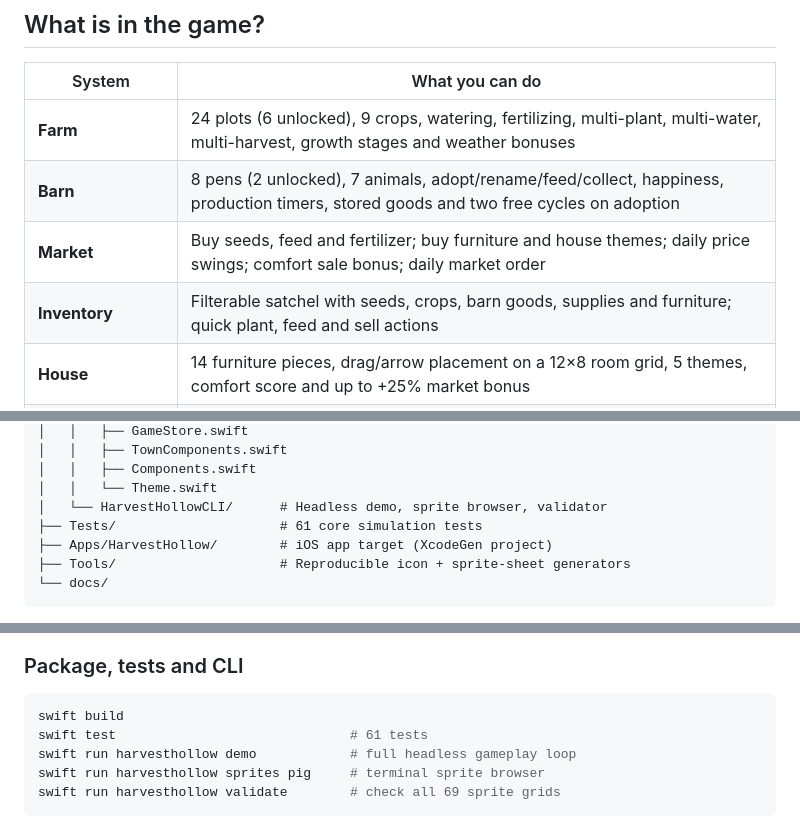
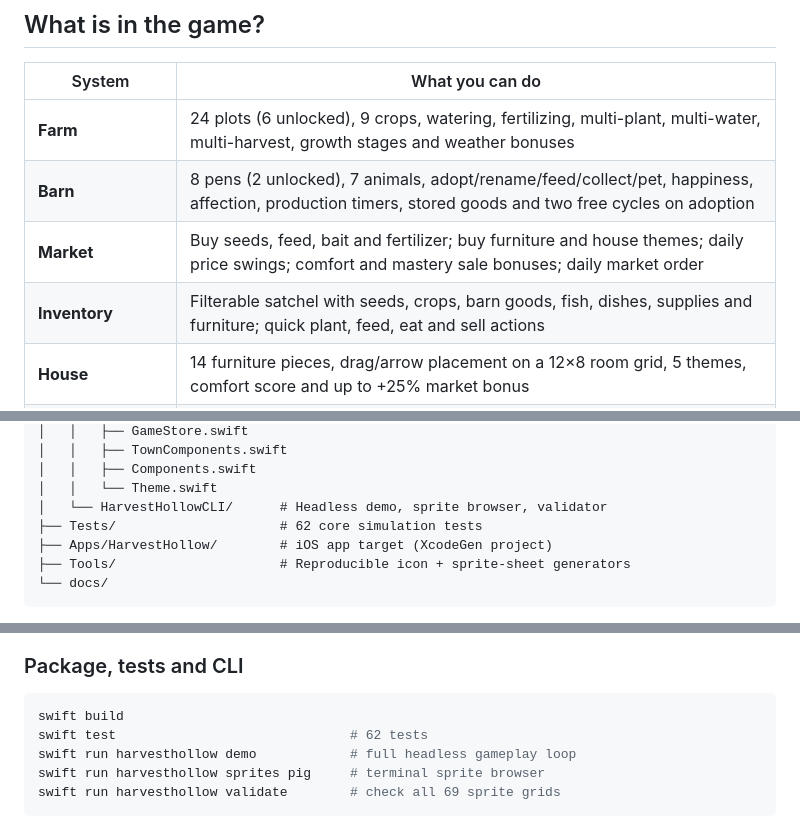
Before and after one commit to yuanjing-sudo/HarvestHollow, a Markdown page: README.md, 3 parts joined by grey strips. Rendered like a GitHub page.

````diff
--- a/README.md
+++ b/README.md
@@ -36,9 +47,9 @@ data-driven coloured squares — no PNG sprite atlases, no web views, and no Jav
 | System | What you can do |
 | --- | --- |
 | **Farm** | 24 plots (6 unlocked), 9 crops, watering, fertilizing, multi-plant, multi-water, multi-harvest, growth stages and weather bonuses |
-| **Barn** | 8 pens (2 unlocked), 7 animals, adopt/rename/feed/collect, happiness, production timers, stored goods and two free cycles on adoption |
-| **Market** | Buy seeds, feed and fertilizer; buy furniture and house themes; daily price swings; comfort sale bonus; daily market order |
-| **Inventory** | Filterable satchel with seeds, crops, barn goods, supplies and furniture; quick plant, feed and sell actions |
+| **Barn** | 8 pens (2 unlocked), 7 animals, adopt/rename/feed/collect/pet, happiness, affection, production timers, stored goods and two free cycles on adoption |
+| **Market** | Buy seeds, feed, bait and fertilizer; buy furniture and house themes; daily price swings; comfort and mastery sale bonuses; daily market order |
+| **Inventory** | Filterable satchel with seeds, crops, barn goods, fish, dishes, supplies and furniture; quick plant, feed, eat and sell actions |
 | **House** | 14 furniture pieces, drag/arrow placement on a 12×8 room grid, 5 themes, comfort score and up to +25% market bonus |
 | **Quests** | 10-chapter story with automatic objective tracking and rewards, plus a daily order |
 | **Town** | A navigation hub for the pond, kitchen, almanac, collection, achievements and help guide |
@@ -159,7 +170,7 @@ HarvestHollow/
 │   │   ├── Components.swift
 │   │   └── Theme.swift
 │   └── HarvestHollowCLI/      # Headless demo, sprite browser, validator
-├── Tests/                     # 61 core simulation tests
+├── Tests/                     # 62 core simulation tests
 ├── Apps/HarvestHollow/        # iOS app target (XcodeGen project)
 ├── Tools/                     # Reproducible icon + sprite-sheet generators
 └── docs/
@@ -220,7 +231,7 @@ tab. The app target consumes the repository as a local Swift package
 
 ```bash
 swift build
-swift test                              # 61 tests
+swift test                              # 62 tests
 swift run harvesthollow demo            # full headless gameplay loop
 swift run harvesthollow sprites pig     # terminal sprite browser
 swift run harvesthollow validate        # check all 69 sprite grids
````
Also changed, not shown: other parts of README.md (+13 -2 lines), docs/screenshot-almanac.png (added), docs/screenshot-farm.png, docs/screenshot-fishing.png (added), docs/screenshot-kitchen.png (added), docs/screenshot-town.png (added), 4 other files.
